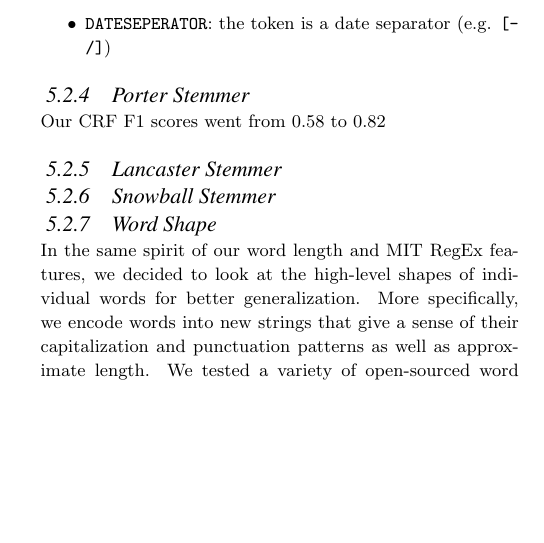
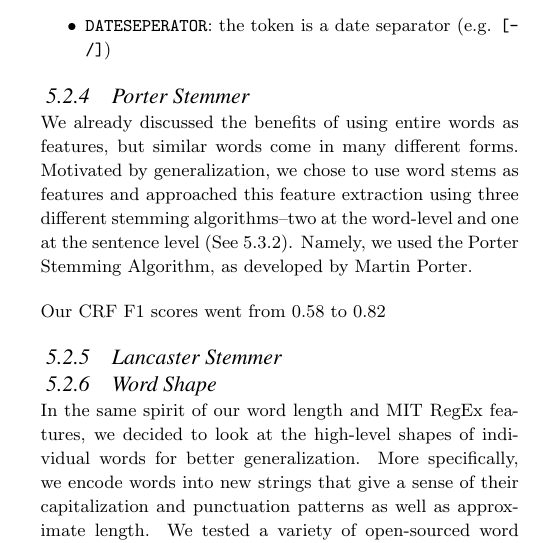
Before and after one commit to tnaumann/ConceptExtraction, a LaTeX document (paper/paper.tex): part of one column of page 2 of 5, cut so that both start at the same text, the shorter picture padded with empty space. Compiled offline with pdfLaTeX.

Commit message:
intro paragraph to stemming

```diff
--- a/paper/paper.tex
+++ b/paper/paper.tex
@@ -122,11 +122,11 @@ In order to capture some general characteristics of each word we included a set
 
 
 \subsubsection{Porter Stemmer}
+We already discussed the benefits of using entire words as features, but similar words come in many different forms. Motivated by generalization, we chose to use word stems as features and approached this feature extraction using three different stemming algorithms--two at the word-level and one at the sentence level (See 5.3.2). Namely, we used the Porter Stemming Algorithm, as developed by Martin Porter.
+
 Our CRF F1 scores went from 0.58 to 0.82
 
 \subsubsection{Lancaster Stemmer}
-
-\subsubsection{Snowball Stemmer}
 
 \subsubsection{Word Shape}
 In the same spirit of our word length and MIT RegEx features, we decided to look at the high-level shapes of individual words for better generalization. More specifically, we encode words into new strings that give a sense of their capitalization and punctuation patterns as well as approximate length. We tested a variety of open-sourced word shape classification methods including two methods written by Dan Klein, one of which simply classifies words as numeric, strictly upper or lower cased, or mixed, and a second, more fine-grained classifier that attempts to group words into equivalence classes by collapsing sequences of the same time. Additionally classifiers developed by Christopher Manning seek to make less distinctions mid-sequence by sorting words based on length. Each word shape classifier result added an additional dimension to our feature space. By naively including all word shape alternatives as features, we were able to improve our testbed CRF F1 score from 0.82 to 0.85. After further testing, we settled on \begin{verbatim}______\end{verbatim} as the most promising word shape metric because \begin{verbatim}______\end{verbatim}.
```
